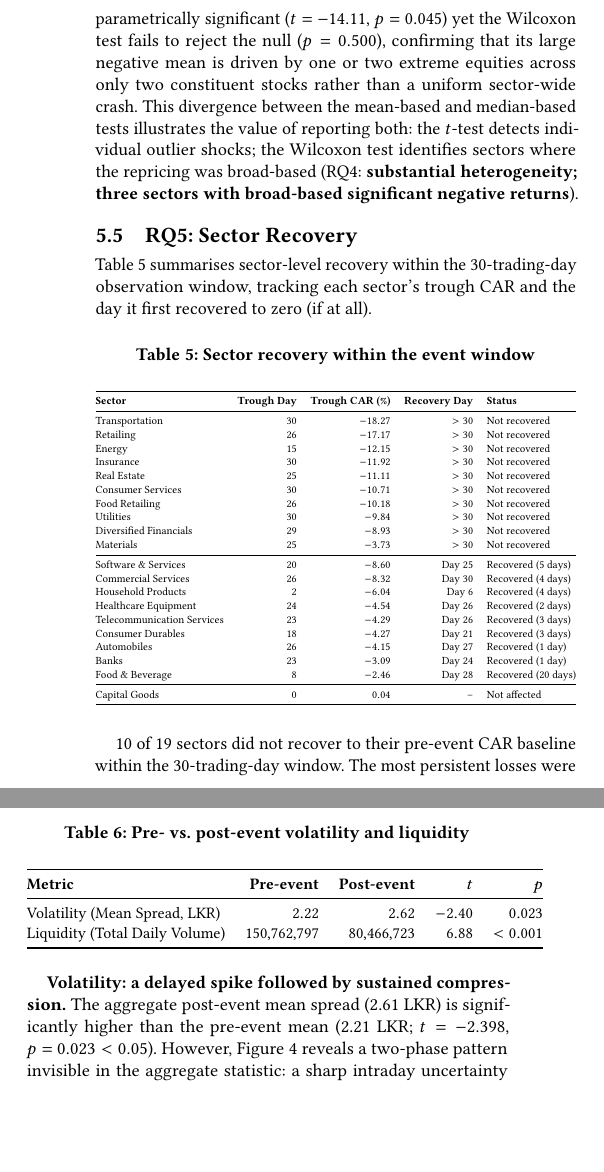
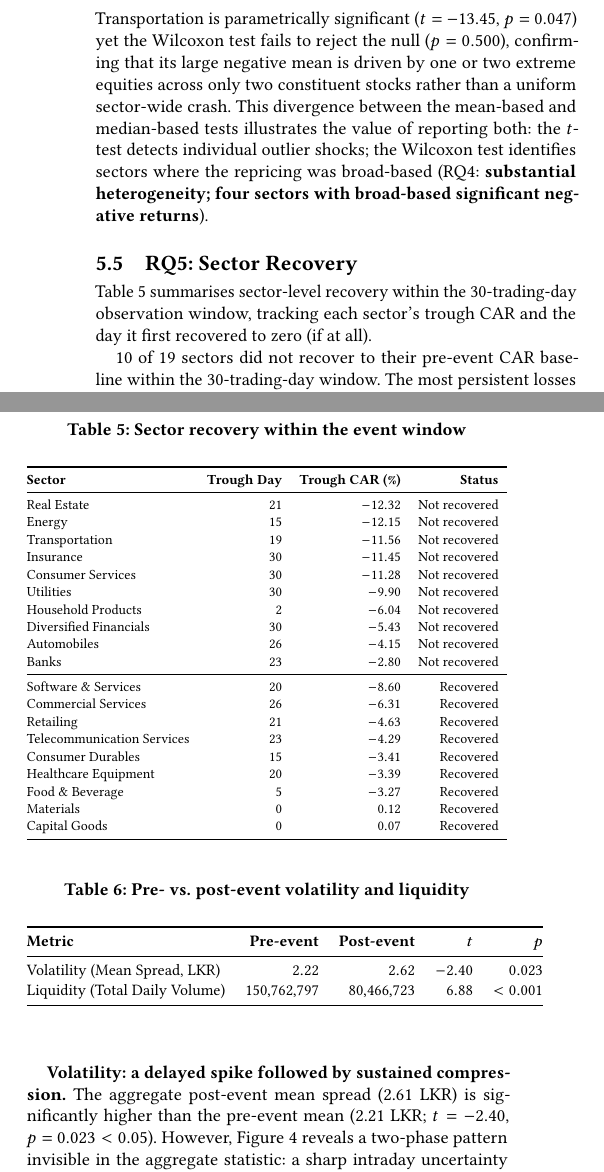
Before and after one commit to dehanf/Disaster-Shock-Market-Response, a LaTeX paper (paper.tex): two parts of the columns of page 5 of 7, joined at a grey line, cut so that both start at the same text, the shorter picture padded with empty space. Compiled offline with pdfLaTeX.

Commit message:
paper fix

```diff
--- a/paper.tex
+++ b/paper.tex
@@ -58,2 +58,3 @@ market-wide shock remains significant ($p = 0.013 <0.05$). Recovery analysis
 shows that 10 of 19 sectors failed to recover within the 30-trading-day
 observation window. Market microstructure analysis reveals a two-phase
+response: a brief volatility spike at landfall ($t=-2.40$, $p=0.023$)
@@ -508,11 +505,12 @@ $p=0.039$), and Diversified Financials ($W=114$, $p=0.043$). Transportation
-is parametrically significant ($t=-14.11$, $p=0.045$) yet the Wilcoxon
+The Wilcoxon test identifies four sectors with significant median CARs: Consumer Services ($W=3$, $p<0.001$), Insurance ($W=0$, $p=0.004$), Diversified Financials ($W=97$, $p=0.008$), and Utilities ($W=4$, $p=0.027$). Transportation
+is parametrically significant ($t=-13.45$, $p=0.047$) yet the Wilcoxon
 test fails to reject the null ($p=0.500$), confirming that its large
 negative mean is driven by one or two extreme equities across only two
 constituent stocks rather than a uniform sector-wide crash. This divergence
 between the mean-based and median-based tests illustrates the value of
 reporting both: the $t$-test detects individual outlier shocks; the
 Wilcoxon test identifies sectors where the repricing was broad-based
-(RQ4: \textbf{substantial heterogeneity; three sectors with broad-based
+(RQ4: \textbf{substantial heterogeneity; four sectors with broad-based
 significant negative returns}).
 
 %%─────────────────────────────────────────────────────────────────────────────
@@ -531,33 +529,30 @@ the day it first recovered to zero (if at all).
   \resizebox{\columnwidth}{!}{%
   \begin{tabular}{@{}lrrrl@{}}
     \toprule
-    \textbf{Sector} & \textbf{Trough Day} & \textbf{Trough CAR (\%)} & \textbf{Recovery Day} & \textbf{Status} \\
+    \textbf{Sector} & \textbf{Trough Day} & \textbf{Trough CAR (\%)} & \textbf{Status} \\
     \midrule
-    Transportation         & 30 & $-18.27$ & $>30$  & Not recovered \\
-    Retailing              & 26 & $-17.17$ & $>30$  & Not recovered \\
-    Energy                 & 15 & $-12.15$ & $>30$  & Not recovered \\
-    Insurance              & 30 & $-11.92$ & $>30$  & Not recovered \\
-    Real Estate            & 25 & $-11.11$ & $>30$  & Not recovered \\
-    Consumer Services      & 30 & $-10.71$ & $>30$  & Not recovered \\
-    Food Retailing         & 26 & $-10.18$ & $>30$  & Not recovered \\
-    Utilities              & 30 & $ -9.84$ & $>30$  & Not recovered \\
-    Diversified Financials & 29 & $ -8.93$ & $>30$  & Not recovered \\
-    Materials              & 25 & $ -3.73$ & $>30$  & Not recovered \\
+    Real Estate            & 21 & $-12.32$ & Not recovered \\
+    Energy                 & 15 & $-12.15$ & Not recovered \\
+    Transportation         & 19 & $-11.56$ & Not recovered \\
+    Insurance              & 30 & $-11.45$ & Not recovered \\
+    Consumer Services      & 30 & $-11.28$ & Not recovered \\
+    Utilities              & 30 & $ -9.90$ & Not recovered \\
+    Household Products     &  2 & $ -6.04$ & Not recovered \\
+    Diversified Financials & 30 & $ -5.43$ & Not recovered \\
+    Automobiles            & 26 & $ -4.15$ & Not recovered \\
+    Banks                  & 23 & $ -2.80$ & Not recovered \\
     \midrule
-    Software \& Services   & 20 & $ -8.60$ & Day 25 & Recovered (5 days) \\
-    Commercial Services    & 26 & $ -8.32$ & Day 30 & Recovered (4 days) \\
-    Household Products     &  2 & $ -6.04$ & Day  6 & Recovered (4 days) \\
-    Healthcare Equipment   & 24 & $ -4.54$ & Day 26 & Recovered (2 days) \\
-    Telecommunication Services & 23 & $ -4.29$ & Day 26 & Recovered (3 days) \\
-    Consumer Durables      & 18 & $ -4.27$ & Day 21 & Recovered (3 days) \\
-    Automobiles            & 26 & $ -4.15$ & Day 27 & Recovered (1 day)  \\
-    Banks                  & 23 & $ -3.09$ & Day 24 & Recovered (1 day)  \\
-    Food \& Beverage       &  8 & $ -2.46$ & Day 28 & Recovered (20 days) \\
-    \midrule
-    Capital Goods          &  0 & $  0.04$ &   --   & Not affected       \\
+    Software \& Services   & 20 & $ -8.60$ & Recovered \\
+    Commercial Services    & 26 & $ -6.31$ & Recovered \\
+    Retailing              & 21 & $ -4.63$ & Recovered \\
+    Telecommunication Services & 23 & $ -4.29$ & Recovered \\
+    Consumer Durables      & 15 & $ -3.41$ & Recovered \\
+    Healthcare Equipment   & 20 & $ -3.39$ & Recovered \\
+    Food \& Beverage       &  5 & $ -3.27$ & Recovered \\
+    Materials              &  0 & $  0.12$ & Recovered \\
+    Capital Goods          &  0 & $  0.07$ & Recovered \\
     \bottomrule
   \end{tabular}}
 \end{table}
 
-10 of 19 sectors did not recover to their pre-event CAR baseline within
-the 30-trading-day window. The most persistent losses were in
+10 of 19 sectors did not recover to their pre-event CAR baseline within the 30-trading-day window. The most persistent losses were in Real Estate (trough $-12.32\%$ at Day~21), Energy ($-12.15\%$ at Day~15), Transportation ($-11.56\%$ at Day~19), and Insurance ($-11.45\%$ at Day~30). Consumer Services also failed to recover, reaching its trough of $-11.28\%$ at Day~30.
@@ -568,7 +559,7 @@ recover, reaching its trough only at Day~30 itself.
 
 Notably, the ASPI index returned above 23,000 by January~2026
 (Figure~\ref{fig:aspi}), suggesting broad market recovery within
-approximately 40~trading days; yet sector-level CARs for nine sectors
+approximately 40~trading days; yet sector-level CARs for ten sectors
 remained substantially negative at Day~$+30$. This divergence between
 index-level and sector-level recovery confirms that headline index recovery
 can mask persistent sector-specific damage and should not be used as the
@@ -620,7 +611,7 @@ Figures~\ref{fig:vol_ts} and~\ref{fig:liq_ts} show the day-by-day dynamics.
 
 \textbf{Volatility: a delayed spike followed by sustained compression.}
 The aggregate post-event mean spread (2.61~LKR) is significantly higher
-than the pre-event mean (2.21~LKR; $t=-2.398$, $p=0.023 < 0.05$). However,
+than the pre-event mean (2.21~LKR; $t=-2.40$, $p=0.023 < 0.05$). However,
 Figure~\ref{fig:vol_ts} reveals a two-phase pattern invisible in the
 aggregate statistic: a sharp intraday uncertainty spike in the immediate
 aftermath (peaking near 5.0~LKR around Day~$+10$), followed by progressive
```
Also changed, not shown: paper.tex (36 more changed lines).
